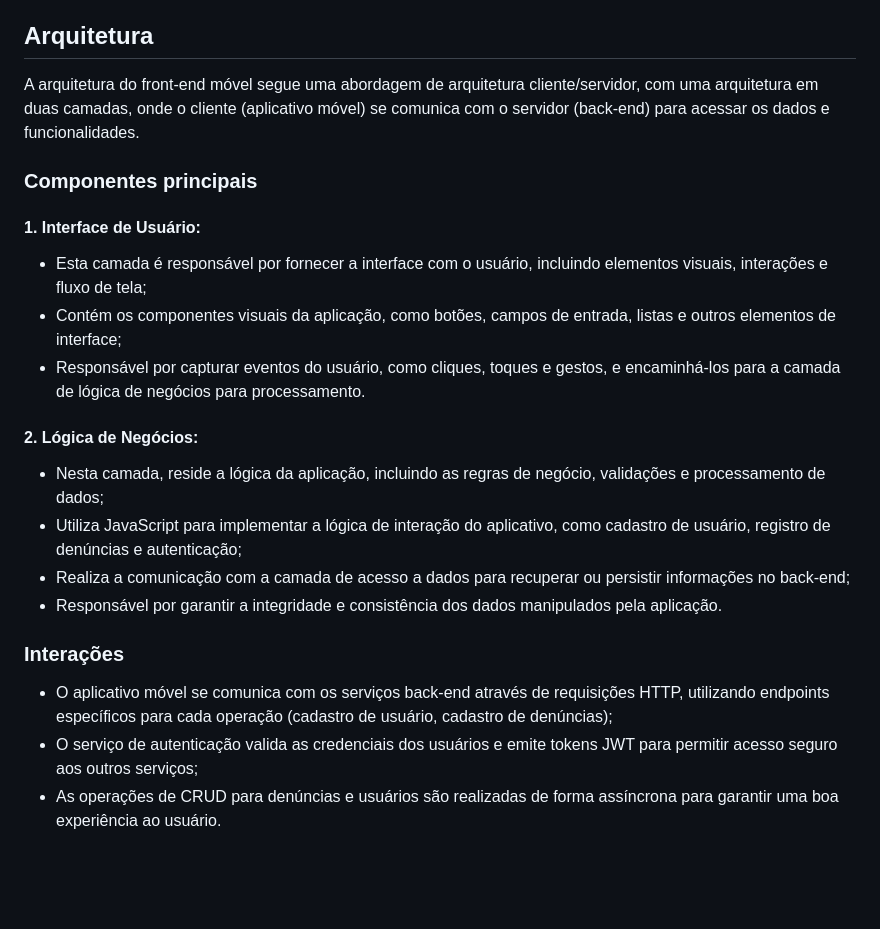
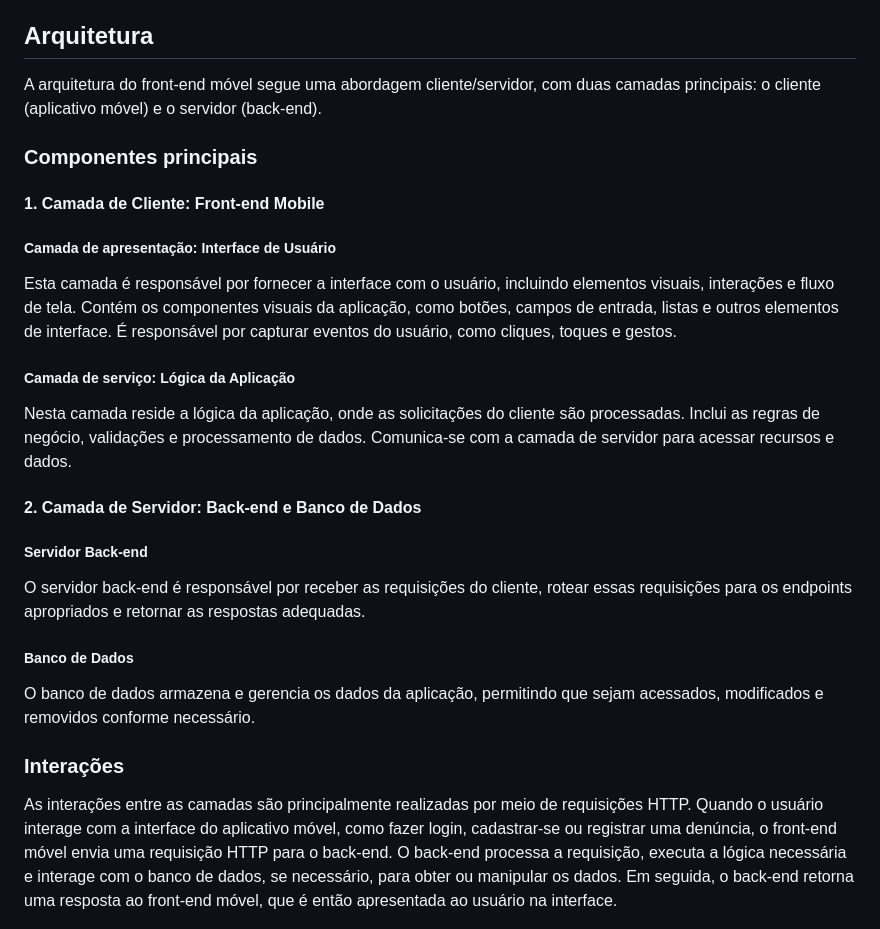
Before and after one commit to ICEI-PUC-Minas-PMV-SI/pmv-si-2024-1-pe6-t2-g4-minas-unidas, a Markdown page: docs/frontend-mobile.md, the part around the change. Drawn GitHub-style; blank space fills up the shorter version.

```diff
--- a/docs/frontend-mobile.md
+++ b/docs/frontend-mobile.md
@@ -19,26 +19,33 @@ A seguir, estão listadas as tecnologias utilizadas no desenvolvimento do projet
 
 ## Arquitetura
 
-A arquitetura do front-end móvel segue uma abordagem de arquitetura cliente/servidor, com uma arquitetura em duas camadas, onde o cliente (aplicativo móvel) se comunica com o servidor (back-end) para acessar os dados e funcionalidades.
+A arquitetura do front-end móvel segue uma abordagem cliente/servidor, com duas camadas principais: o cliente (aplicativo móvel) e o servidor (back-end).
 
 ### Componentes principais
 
-#### 1. Interface de Usuário:
-- Esta camada é responsável por fornecer a interface com o usuário, incluindo elementos visuais, interações e fluxo de tela;
-- Contém os componentes visuais da aplicação, como botões, campos de entrada, listas e outros elementos de interface;
-- Responsável por capturar eventos do usuário, como cliques, toques e gestos, e encaminhá-los para a camada de lógica de negócios para processamento.
+#### 1. Camada de Cliente: Front-end Mobile
 
-#### 2. Lógica de Negócios:
-- Nesta camada, reside a lógica da aplicação, incluindo as regras de negócio, validações e processamento de dados;
-- Utiliza JavaScript para implementar a lógica de interação do aplicativo, como cadastro de usuário, registro de denúncias e autenticação;
-- Realiza a comunicação com a camada de acesso a dados para recuperar ou persistir informações no back-end;
-- Responsável por garantir a integridade e consistência dos dados manipulados pela aplicação.
+##### Camada de apresentação: Interface de Usuário
+
+Esta camada é responsável por fornecer a interface com o usuário, incluindo elementos visuais, interações e fluxo de tela. Contém os componentes visuais da aplicação, como botões, campos de entrada, listas e outros elementos de interface. É responsável por capturar eventos do usuário, como cliques, toques e gestos.
+
+##### Camada de serviço: Lógica da Aplicação
+
+Nesta camada reside a lógica da aplicação, onde as solicitações do cliente são processadas. Inclui as regras de negócio, validações e processamento de dados. Comunica-se com a camada de servidor para acessar recursos e dados.
+
+#### 2. Camada de Servidor: Back-end e Banco de Dados
+
+##### Servidor Back-end
+
+O servidor back-end é responsável por receber as requisições do cliente, rotear essas requisições para os endpoints apropriados e retornar as respostas adequadas.
+
+##### Banco de Dados
+
+O banco de dados armazena e gerencia os dados da aplicação, permitindo que sejam acessados, modificados e removidos conforme necessário.
 
 ### Interações
 
-- O aplicativo móvel se comunica com os serviços back-end através de requisições HTTP, utilizando endpoints específicos para cada operação (cadastro de usuário, cadastro de denúncias);
-- O serviço de autenticação valida as credenciais dos usuários e emite tokens JWT para permitir acesso seguro aos outros serviços;
-- As operações de CRUD para denúncias e usuários são realizadas de forma assíncrona para garantir uma boa experiência ao usuário.
+As interações entre as camadas são principalmente realizadas por meio de requisições HTTP. Quando o usuário interage com a interface do aplicativo móvel, como fazer login, cadastrar-se ou registrar uma denúncia, o front-end móvel envia uma requisição HTTP para o back-end. O back-end processa a requisição, executa a lógica necessária e interage com o banco de dados, se necessário, para obter ou manipular os dados. Em seguida, o back-end retorna uma resposta ao front-end móvel, que é então apresentada ao usuário na interface.
 
 ![Arquitetura](img/arquitetura-mobile.png)
 
```
Also changed, not shown: docs/img/arquitetura-mobile.png (added).
